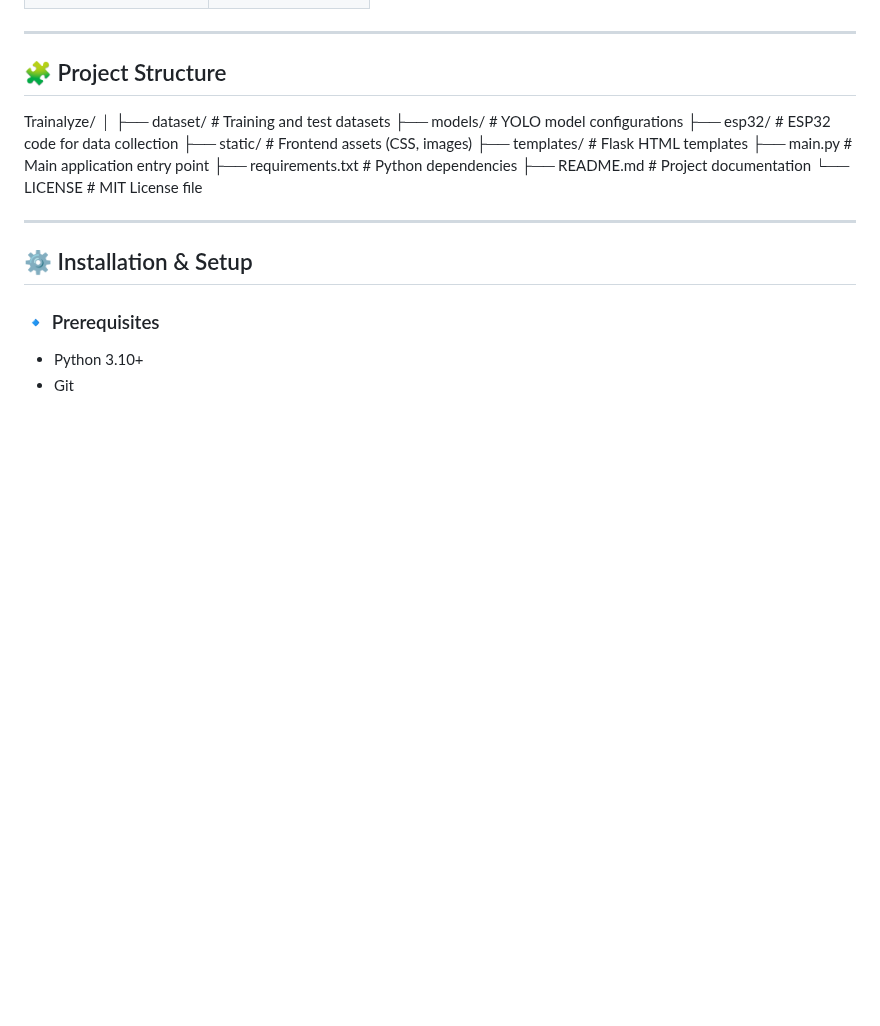
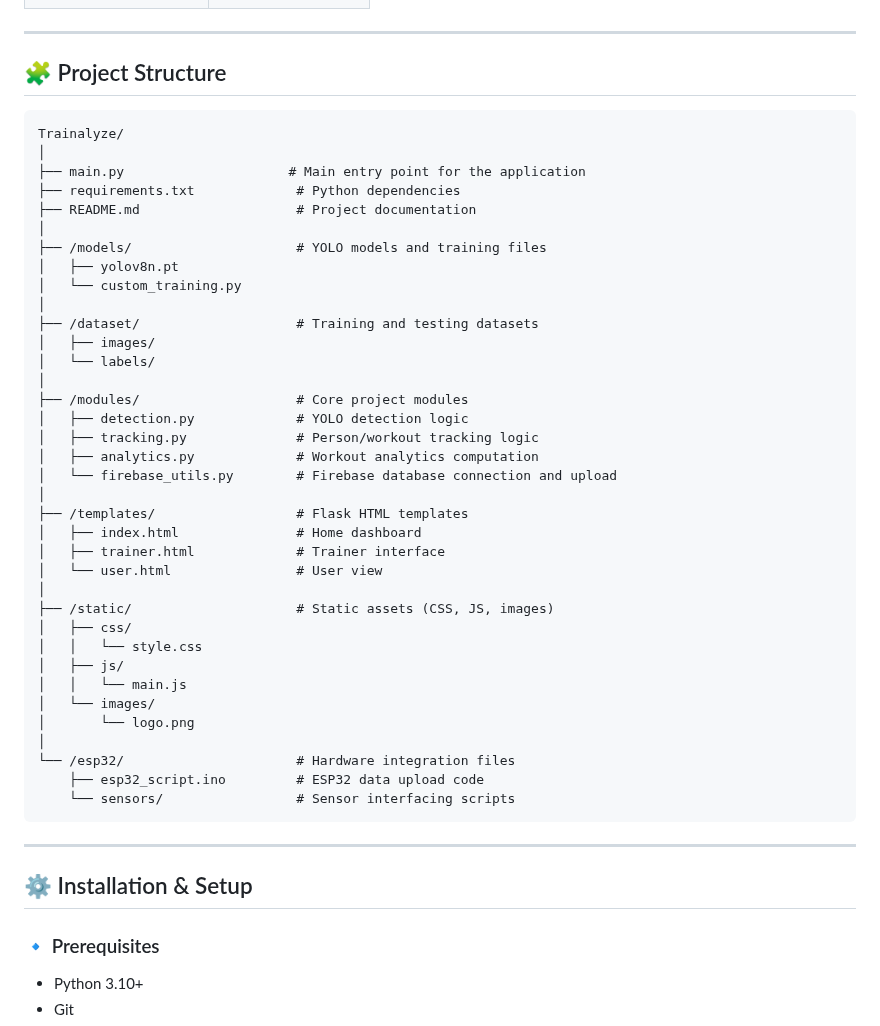
Before and after one commit to Kafoor-A/Trainalyze, a Markdown page: README.md, the part around the change. GitHub-like rendering; blank space fills up the shorter version.

Commit message:
Update project structure in README.md

````diff
--- a/README.md
+++ b/README.md
@@ -35,17 +35,45 @@ It identifies workout types, tracks performance, and provides progress insights
 ---
 
 ## 🧩 Project Structure
+
+```
 Trainalyze/
 │
-├── dataset/ # Training and test datasets
-├── models/ # YOLO model configurations
-├── esp32/ # ESP32 code for data collection
-├── static/ # Frontend assets (CSS, images)
-├── templates/ # Flask HTML templates
-├── main.py # Main application entry point
-├── requirements.txt # Python dependencies
-├── README.md # Project documentation
-└── LICENSE # MIT License file
+├── main.py                     # Main entry point for the application
+├── requirements.txt             # Python dependencies
+├── README.md                    # Project documentation
+│
+├── /models/                     # YOLO models and training files
+│   ├── yolov8n.pt
+│   └── custom_training.py
+│
+├── /dataset/                    # Training and testing datasets
+│   ├── images/
+│   └── labels/
+│
+├── /modules/                    # Core project modules
+│   ├── detection.py             # YOLO detection logic
+│   ├── tracking.py              # Person/workout tracking logic
+│   ├── analytics.py             # Workout analytics computation
+│   └── firebase_utils.py        # Firebase database connection and upload
+│
+├── /templates/                  # Flask HTML templates
+│   ├── index.html               # Home dashboard
+│   ├── trainer.html             # Trainer interface
+│   └── user.html                # User view
+│
+├── /static/                     # Static assets (CSS, JS, images)
+│   ├── css/
+│   │   └── style.css
+│   ├── js/
+│   │   └── main.js
+│   └── images/
+│       └── logo.png
+│
+└── /esp32/                      # Hardware integration files
+    ├── esp32_script.ino         # ESP32 data upload code
+    └── sensors/                 # Sensor interfacing scripts
+```
 
 
 ---
````
